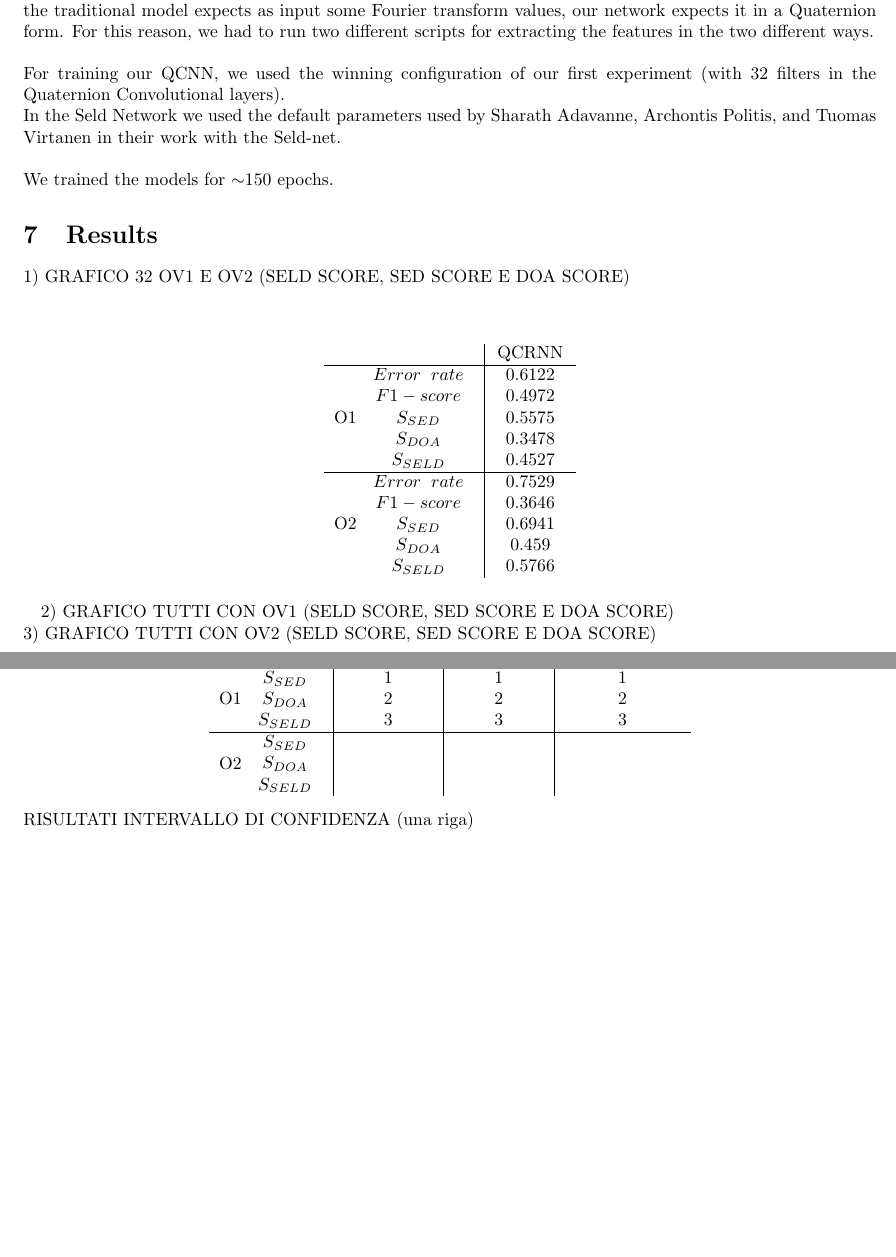
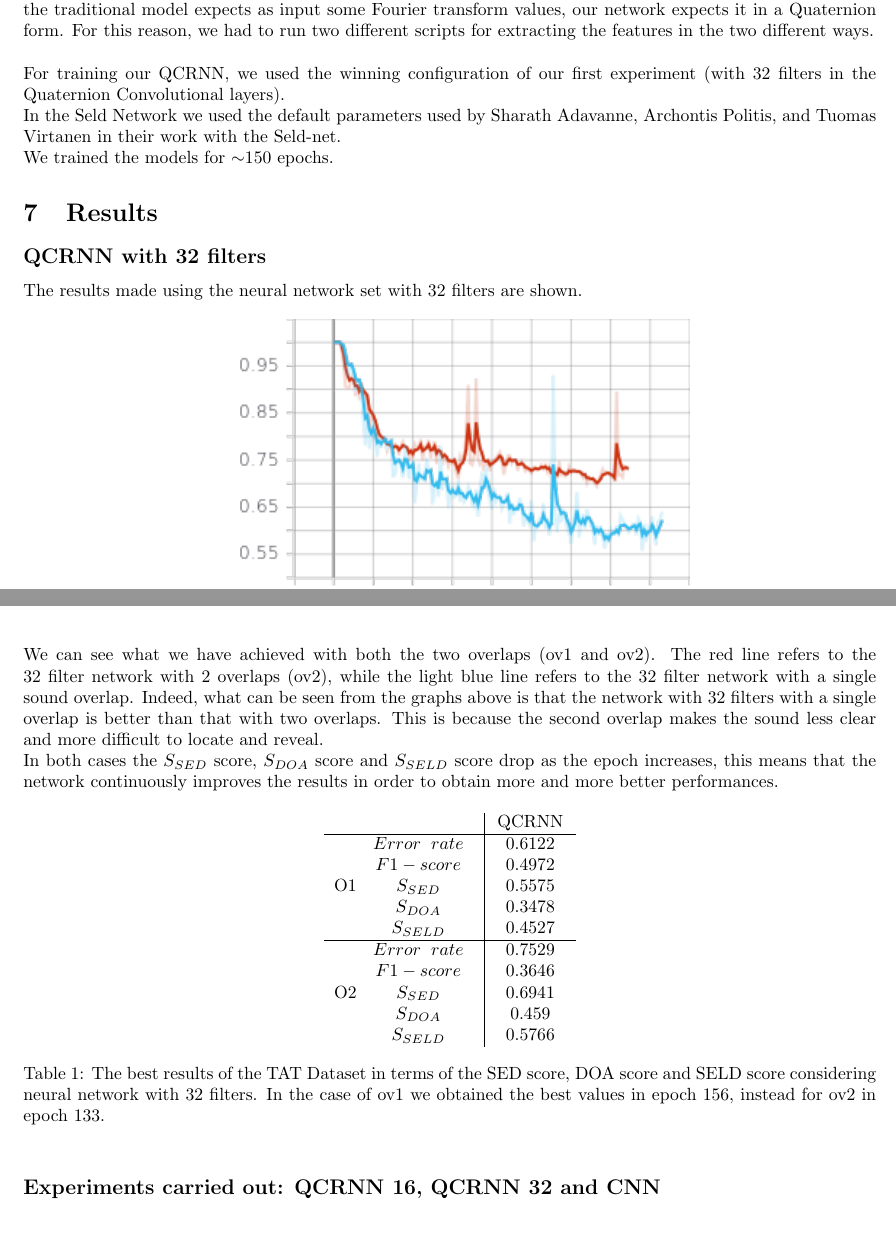
Before and after one commit to pepes97/DQNN, a LaTeX document (Report/report.tex): two parts of pages 6 and 8 of 10 before the commit and two parts of pages 6 and 7 of 9 after it, joined at a grey line, cut so that both start at the same text. The pictures show the PDF file Report/report.pdf that the author committed with the source.

Commit message:
modified report, added consideration about results

```diff
--- a/Report/report.tex
+++ b/Report/report.tex
@@ -261,10 +258,8 @@
     The only explicit difference between each of the development dataset splits and eval- uation dataset is the isolated sound event examples employed.\\
     The dataset consists of eleven sound event classes, each with 20 examples: knock, drawer, clearthroat, phone, keysDrop,  speech, keyboard, pageturn, cough, doorslam and laughter.\\
     The dataset contains 250 audio files, randomly divided into five splits in a way that in each split there is an equal number of examples for each class: we used the first four for training the network, while the remaining one is used for testing (20\%).
-    \paragraph{}
-    We wrote a Python script in order to divide the dataset in the right way. The script automatically divides the samples and creates the directories that the the program expects to receive.
-    \paragraph{}
-    The main division is about the number of overlaps, we have samples with two and one overlap. For each one of these subsets we have two directories: one with the file audio (in wav format) and the other for the labels (in csv format). The dataset results to be divided in 4 directories.
+    \\ \\ We wrote a Python script in order to divide the dataset in the right way. The script automatically divides the samples and creates the directories that the the program expects to receive.
+    \\ The main division is about the number of overlaps, we have samples with two and one overlap. For each one of these subsets we have two directories: one with the file audio (in wav format) and the other for the labels (in csv format). The dataset results to be divided in 4 directories.
     \section{Metrics}
     The SELD task can use individual SED and localization (DOA) metrics.
     \\ \\ For the SED task, we use the polyphonic SED metrics that are the F-score (ideally F = 1), based on the number of true and false positives, and the error rate (ER) (ideally ER = 0), based on the total number of active sound event classes in the ground truth.\\
@@ -282,17 +277,18 @@
     We leave unchanged all the other parameters with these values: window length M=512, sequence length T=512 of frames, batch size 10, Q=128 nodes for the recurrent network and 32 nodes for fully connected layers.
     \\  \\ We trained this two models on both the datasets (with one overlap (\textbf{ov1}) and two overlaps (\textbf{ov2})).\\
     Of course, the models trained on the dataset with two overlaps performs worse than the models trained on the dataset with only one overlap. In fact, having two different sound sources in the same time instant makes the problem of detecting and localizing the sources a lot more complex to solve for the network.
-	\\ \\We trained the models for $\sim$150 epochs.
+	\\ We trained the models for $\sim$150 epochs.
     \\ We discovered that the network with 32 number of filters in the QCNN layers performs slightly better than the model with only 16 filters.
     \subsection*{Second Experiment}
     In our second experiment, we compared the traditional approach used in this kind of problems (the Seld network based on normal convolutional layers) with the Quaternion based neural network.\\
     We trained both networks with the same data and studied the results.
     \\ \\ We couldn't extract the feature in the same way for both the models because they expect different inputs. While the traditional model expects as input some Fourier transform values, our network expects it in a Quaternion form. For this reason, we had to run two different scripts for extracting the features in the two different ways.
-	\\ \\ For training our QCNN, we used the winning configuration of our first experiment (with 32 filters in the Quaternion Convolutional layers).
+	\\ \\ For training our QCRNN, we used the winning configuration of our first experiment (with 32 filters in the Quaternion Convolutional layers).
 	\\In the Seld Network we used the default parameters used by Sharath Adavanne, Archontis Politis, and Tuomas Virtanen in their work with the Seld-net.
-	\\ \\ We trained the models for $\sim$150 epochs.
+	\\ We trained the models for $\sim$150 epochs.
     \section{Results}
-    1) GRAFICO 32 OV1 E OV2 (SELD SCORE, SED SCORE E DOA SCORE)
-    \paragraph{}
-    \begin{center}
-
+	\subsection*{QCRNN with 32 filters}
+	The results made using the neural network set with 32 filters are shown.
+	\begin{figure}[hbt!]
+		\centering
+		\includegraphics[height=0.34\textwidth]{images/sed_score.png} \\
@@ -299,3 +304,11 @@
+		\includegraphics[height=0.34\textwidth]{images/seld_score.png}\\
+		\caption{$S_{SELD}$ evolution computed on the test set during the training}
+	\end{figure}
+	%\FloatBarrier
+	\\ \\ \\ We can see what we have achieved with both the two overlaps (ov1 and ov2). The red line refers to the 32 filter network with 2 overlaps (ov2), while the light blue line refers to the 32 filter network with a single sound overlap. Indeed, what can be seen from the graphs above is that the network with 32 filters with a single overlap is better than that with two overlaps. This is because the second overlap makes the sound less clear and more difficult to locate and reveal.
+	\\ In both cases the $S_{SED}$ score, $S_{DOA}$ score and $S_{SELD}$ score drop as the epoch increases, this means that the network continuously improves the results in order to obtain more and more better performances.
+	\begin{table}[h!]
+		\centering
 		\begin{tabular}{c|c}
 			& QCRNN \\
 			\hline
@@ -328,11 +343,7 @@
 				0.5766
 			\end{tabular}
 		\end{tabular}
-        \end{center}
-
+		\caption{The best results of the TAT Dataset in terms of the SED score, DOA score and SELD score considering neural network with 32 filters. In the case of ov1 we obtained the best values in epoch 156, instead for ov2 in epoch 133.}
+	\end{table}
+    \subsection*{Experiments carried out: QCRNN 16, QCRNN 32 and CNN}
     \paragraph{}
-	2) GRAFICO TUTTI CON OV1 (SELD SCORE, SED SCORE E DOA SCORE)
-	\\ 3) GRAFICO TUTTI CON OV2 (SELD SCORE, SED SCORE E DOA SCORE)\\
-\FloatBarrier
-
-\begin{figure}
@@ -383,12 +352,3 @@
-    \end{tabular}& & & \\
-
-    \end{tabular}
-\end{center}
-RISULTATI INTERVALLO DI CONFIDENZA (una riga)
-\FloatBarrier
-\begin{figure}
-\centering
-
 	\begin{minipage}{0.5\textwidth}
 	  \centering
 	  \includegraphics[width=\linewidth]{images/doa_score.png}
@@ -424,9 +383,60 @@ RISULTATI INTERVALLO DI CONFIDENZA (una riga)
 	  \includegraphics[width=\linewidth]{images/doa_score.png}
 	  \captionof{figure}{$S_{SELD}$ Score on ov2}
 	\end{minipage}
-
 	\end{figure}
-\FloatBarrier
+	\begin{table}[h!]
+		\centering
+		\begin{tabular}{c|c|c|c}
+			& QCRNN 16 & QCRNN 32 & CNN-SELDnet \\
+			\hline
+			O1 \begin{tabular} {c}
+				$S_{SED}$ \\
+				$S_{DOA}$ \\
+				$S_{SELD}$
+			\end{tabular}&
+			\begin{tabular} {c}
+				1 \\
+				2 \\
+				3
+			\end{tabular} &
+			\begin{tabular} {c}
+				0.6122 \\
+				0.4972\\
+				0.5575 \\
+				0.3478 \\
+				0.4527
+			\end{tabular}&
+			\begin{tabular} {c}
+				1 \\
+				2 \\
+				3
+			\end{tabular} \\
+			\hline
+			O2 \begin{tabular} {c}
+				$S_{SED}$ \\
+				$S_{DOA}$ \\
+				$S_{SELD}$
+			\end{tabular}&
+			\begin{tabular} {c}
+				1 \\
+				2 \\
+				3
+			\end{tabular} &
+			\begin{tabular} {c}
+				0.7529 \\
+				0.3646 \\
+				0.6941 \\
+				0.459 \\
+				0.5766
+			\end{tabular}&
+			\begin{tabular} {c}
+				1 \\
+				2 \\
+				3
+			\end{tabular} \\
+		\end{tabular}
+		\caption{The best results of the TAT Dataset in terms of the SED score, DOA score and SELD score considering several experiments.}
+	\end{table}
     \section{Conclusion}
     Confronto tra i risultati ottenuti dall'esperimenti di 32. In particolare le differenze tra i due overlap (ov1 e ov2).
     \\ Confronto tra i risultati di 16 con quelli da 32, in particolare tra i due overlap (cioè i ov1 separati da ov2). Inoltre, evidenziare che con 32 si ottengono risultati migliori. Spiegazione del perchè 32 è meglio.
```
Also changed, not shown: Report/report.pdf, Report/report.tex (75 more changed lines), 2 other files. Lines whose indentation alone changed are shown as unchanged.
